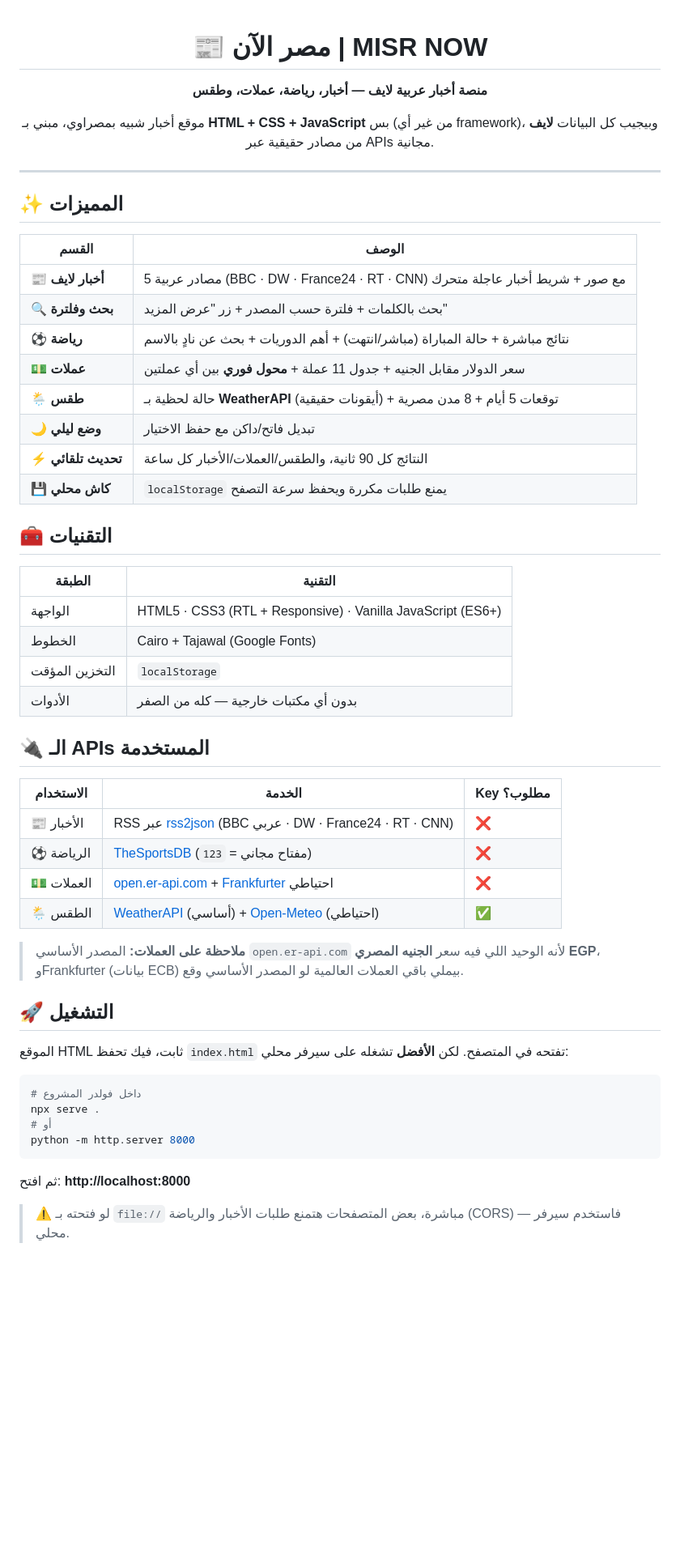
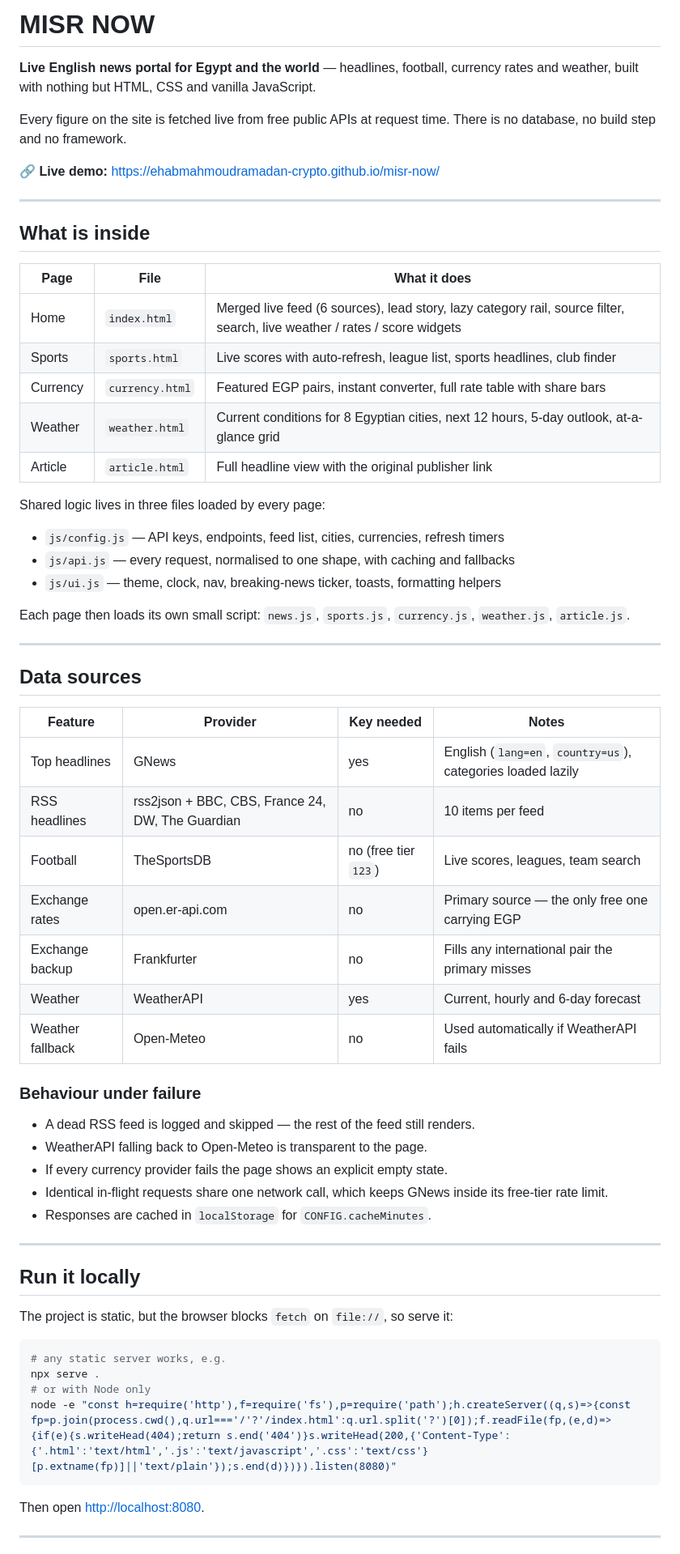
Before and after one commit to ehabmahmoudramadan-crypto/misr-now, a Markdown page: README.md, the part around one of its changes. Shown at 81% size. Drawn GitHub-style; blank space fills up the shorter version.

Commit message:
docs: rewrite the README for the English multi-page portal

````diff
--- a/README.md
+++ b/README.md
@@ -1,60 +1,68 @@
-<div align="center">
+# MISR NOW
 
-# 📰 مصر الآن | MISR NOW
+**Live English news portal for Egypt and the world** — headlines, football, currency rates and weather, built with nothing but HTML, CSS and vanilla JavaScript.
 
-**منصة أخبار عربية لايف — أخبار، رياضة، عملات، وطقس**
+Every figure on the site is fetched live from free public APIs at request time. There is no database, no build step and no framework.
 
-موقع أخبار شبيه بمصراوي، مبني بـ **HTML + CSS + JavaScript** بس (من غير أي framework)، وبيجيب كل البيانات **لايف** من مصادر حقيقية عبر APIs مجانية.
-
-</div>
+🔗 **Live demo:** https://ehabmahmoudramadan-crypto.github.io/misr-now/
 
 ---
 
-## ✨ المميزات
+## What is inside
 
-| القسم | الوصف |
-|-------|-------|
-| 📰 **أخبار لايف** | 5 مصادر عربية (BBC · DW · France24 · RT · CNN) مع صور + شريط أخبار عاجلة متحرك |
-| 🔍 **بحث وفلترة** | بحث بالكلمات + فلترة حسب المصدر + زر "عرض المزيد" |
-| ⚽ **رياضة** | نتائج مباشرة + حالة المباراة (مباشر/انتهت) + أهم الدوريات + بحث عن نادٍ بالاسم |
-| 💵 **عملات** | سعر الدولار مقابل الجنيه + جدول 11 عملة + **محول فوري** بين أي عملتين |
-| 🌦️ **طقس** | حالة لحظية بـ **WeatherAPI** (أيقونات حقيقية) + توقعات 5 أيام + 8 مدن مصرية |
-| 🌙 **وضع ليلي** | تبديل فاتح/داكن مع حفظ الاختيار |
-| ⚡ **تحديث تلقائي** | النتائج كل 90 ثانية، والطقس/العملات/الأخبار كل ساعة |
-| 💾 **كاش محلي** | `localStorage` يمنع طلبات مكررة ويحفظ سرعة التصفح |
+| Page | File | What it does |
+| --- | --- | --- |
+| Home | `index.html` | Merged live feed (6 sources), lead story, lazy category rail, source filter, search, live weather / rates / score widgets |
+| Sports | `sports.html` | Live scores with auto-refresh, league list, sports headlines, club finder |
+| Currency | `currency.html` | Featured EGP pairs, instant converter, full rate table with share bars |
+| Weather | `weather.html` | Current conditions for 8 Egyptian cities, next 12 hours, 5-day outlook, at-a-glance grid |
+| Article | `article.html` | Full headline view with the original publisher link |
 
-## 🧰 التقنيات
+Shared logic lives in three files loaded by every page:
 
-| الطبقة | التقنية |
-|--------|---------|
-| الواجهة | HTML5 · CSS3 (RTL + Responsive) · Vanilla JavaScript (ES6+) |
-| الخطوط | Cairo + Tajawal (Google Fonts) |
-| التخزين المؤقت | `localStorage` |
-| الأدوات | بدون أي مكتبات خارجية — كله من الصفر |
+* `js/config.js` — API keys, endpoints, feed list, cities, currencies, refresh timers
+* `js/api.js` — every request, normalised to one shape, with caching and fallbacks
+* `js/ui.js` — theme, clock, nav, breaking-news ticker, toasts, formatting helpers
 
-## 🔌 الـ APIs المستخدمة
+Each page then loads its own small script: `news.js`, `sports.js`, `currency.js`, `weather.js`, `article.js`.
 
-| الاستخدام | الخدمة | Key مطلوب؟ |
-|-----------|--------|-----------|
-| 📰 الأخبار | RSS عبر [rss2json](https://rss2json.com) (BBC عربي · DW · France24 · RT · CNN) | ❌ |
-| ⚽ الرياضة | [TheSportsDB](https://www.thesportsdb.com/) (`123` = مفتاح مجاني) | ❌ |
-| 💵 العملات | [open.er-api.com](https://www.exchangerate-api.com) + [Frankfurter](https://frankfurter.dev) احتياطي | ❌ |
-| 🌦️ الطقس | [WeatherAPI](https://www.weatherapi.com) (أساسي) + [Open-Meteo](https://open-meteo.com) (احتياطي) | ✅ |
+---
 
-> **ملاحظة على العملات:** المصدر الأساسي `open.er-api.com` لأنه الوحيد اللي فيه سعر **الجنيه المصري EGP**، وFrankfurter (بيانات ECB) بيملي باقي العملات العالمية لو المصدر الأساسي وقع.
+## Data sources
 
-## 🚀 التشغيل
+| Feature | Provider | Key needed | Notes |
+| --- | --- | --- | --- |
+| Top headlines | GNews | yes | English (`lang=en`, `country=us`), categories loaded lazily |
+| RSS headlines | rss2json + BBC, CBS, France 24, DW, The Guardian | no | 10 items per feed |
+| Football | TheSportsDB | no (free tier `123`) | Live scores, leagues, team search |
+| Exchange rates | open.er-api.com | no | Primary source — the only free one carrying EGP |
+| Exchange backup | Frankfurter | no | Fills any international pair the primary misses |
+| Weather | WeatherAPI | yes | Current, hourly and 6-day forecast |
+| Weather fallback | Open-Meteo | no | Used automatically if WeatherAPI fails |
 
-الموقع HTML ثابت، فيك تحفظ `index.html` تفتحه في المتصفح. لكن **الأفضل** تشغله على سيرفر محلي:
+### Behaviour under failure
+
+* A dead RSS feed is logged and skipped — the rest of the feed still renders.
+* WeatherAPI falling back to Open-Meteo is transparent to the page.
+* If every currency provider fails the page shows an explicit empty state.
+* Identical in-flight requests share one network call, which keeps GNews
+  inside its free-tier rate limit.
+* Responses are cached in `localStorage` for `CONFIG.cacheMinutes`.
+
+---
+
+## Run it locally
+
+The project is static, but the browser blocks `fetch` on `file://`, so serve it:
 
 ```bash
-# داخل فولدر المشروع
+# any static server works, e.g.
 npx serve .
-# أو
-python -m http.server 8000
+# or with Node only
+node -e "const h=require('http'),f=require('fs'),p=require('path');h.createServer((q,s)=>{const fp=p.join(process.cwd(),q.url==='/'?'/index.html':q.url.split('?')[0]);f.readFile(fp,(e,d)=>{if(e){s.writeHead(404);return s.end('404')}s.writeHead(200,{'Content-Type':{'.html':'text/html','.js':'text/javascript','.css':'text/css'}[p.extname(fp)]||'text/plain'});s.end(d)})}).listen(8080)"
 ```
 
-ثم افتح: **http://localhost:8000**
+Then open <http://localhost:8080>.
 
-> ⚠️ لو فتحته بـ `file://` مباشرة، بعض المتصفحات هتمنع طلبات الأخبار والرياضة (CORS) — فاستخدم سيرفر محلي.
+---
 
````
Also changed, not shown: other parts of README.md (+39 -35 lines).
